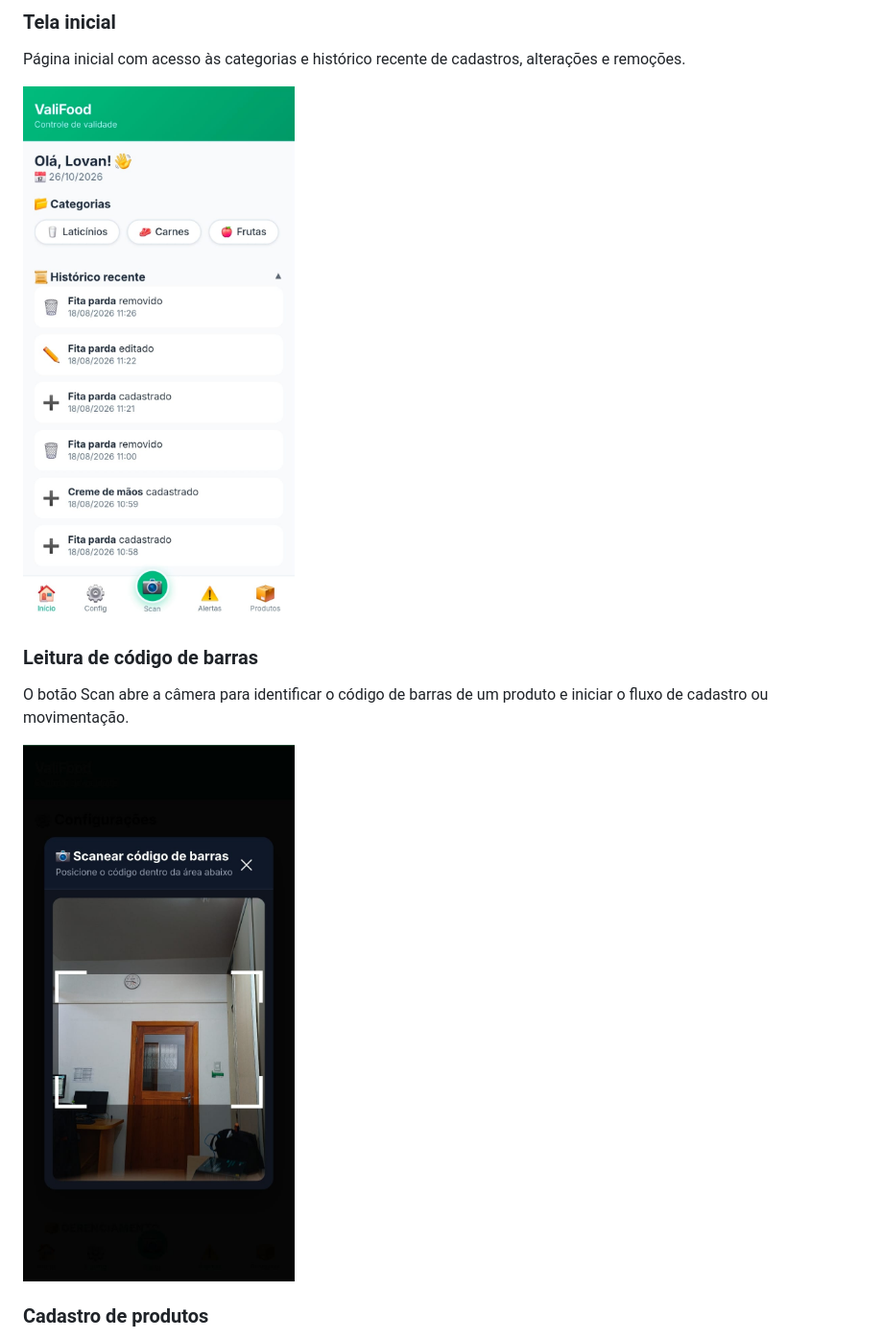
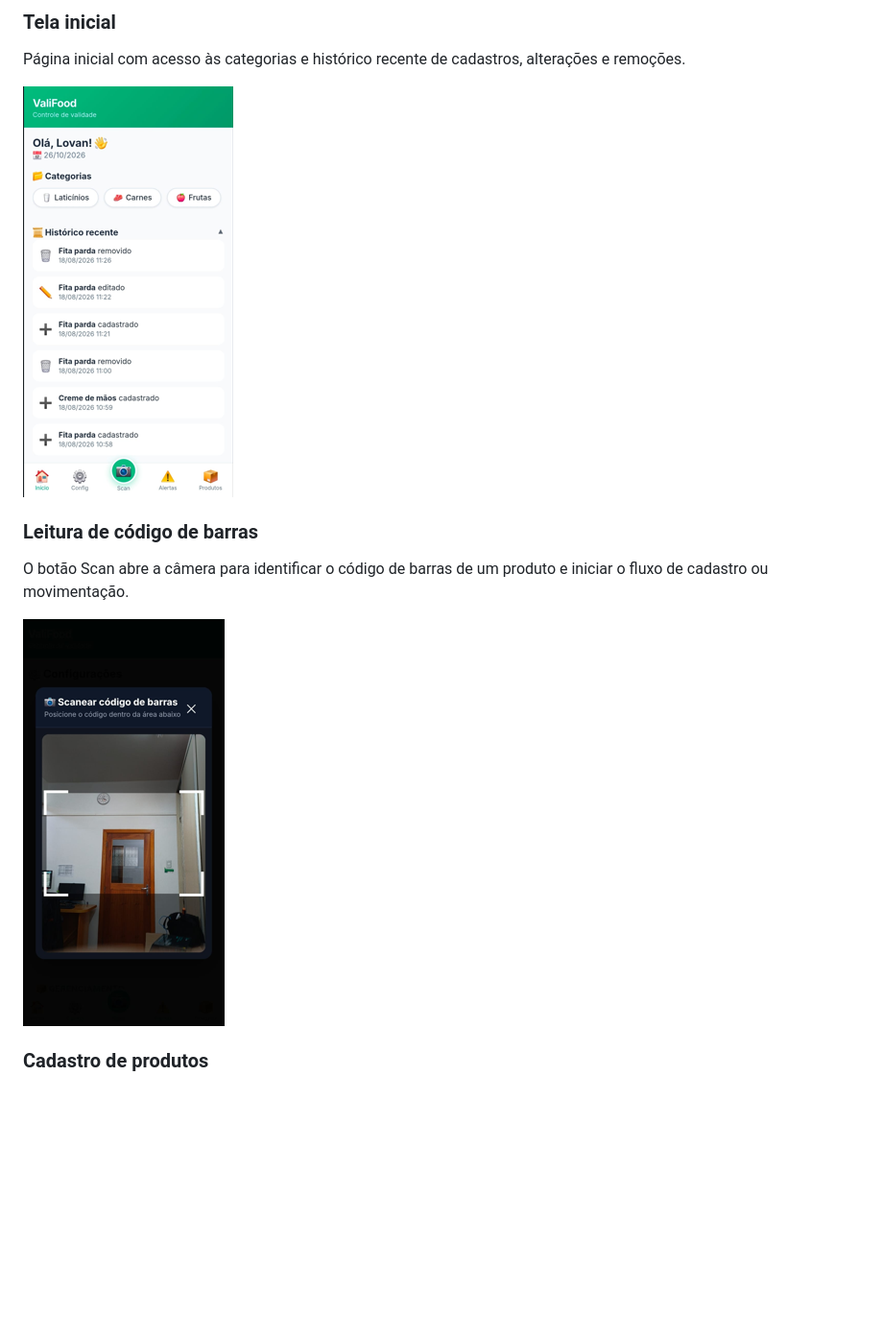
Before and after one commit to LovanGoulart/valifood, a Markdown page: README.md, the part around one of its changes. Shown at 96% size. Drawn GitHub-style; blank space fills up the shorter version.

```diff
--- a/README.md
+++ b/README.md
@@ -43,13 +43,13 @@ A aplicação é utilizada na organização doméstica e recebe melhorias confor
 
 Página inicial com acesso às categorias e histórico recente de cadastros, alterações e remoções.
 
-![Tela inicial do ValiFood](tela%20inicial.jpeg)
+![Tela inicial do ValiFood](tela%20inicial.png)
 
 ### Leitura de código de barras
 
 O botão Scan abre a câmera para identificar o código de barras de um produto e iniciar o fluxo de cadastro ou movimentação.
 
-![Leitura de código de barras pela câmera](scanear%20c%C3%B3digo%20de%20barras.jpeg)
+![Leitura de código de barras pela câmera](scanear%20c%C3%B3digo%20de%20barras.png)
 
 ### Cadastro de produtos
 
```
Also changed, not shown: other parts of README.md (+4 -4 lines).
